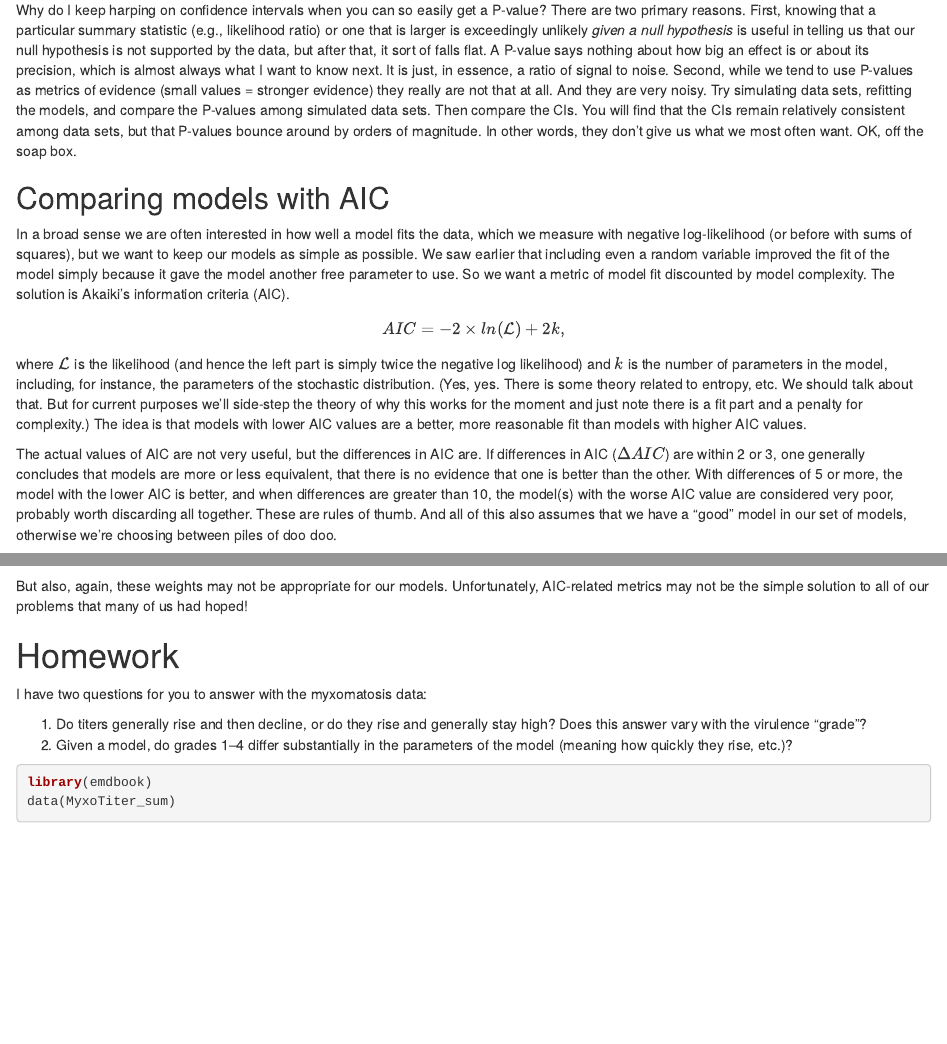
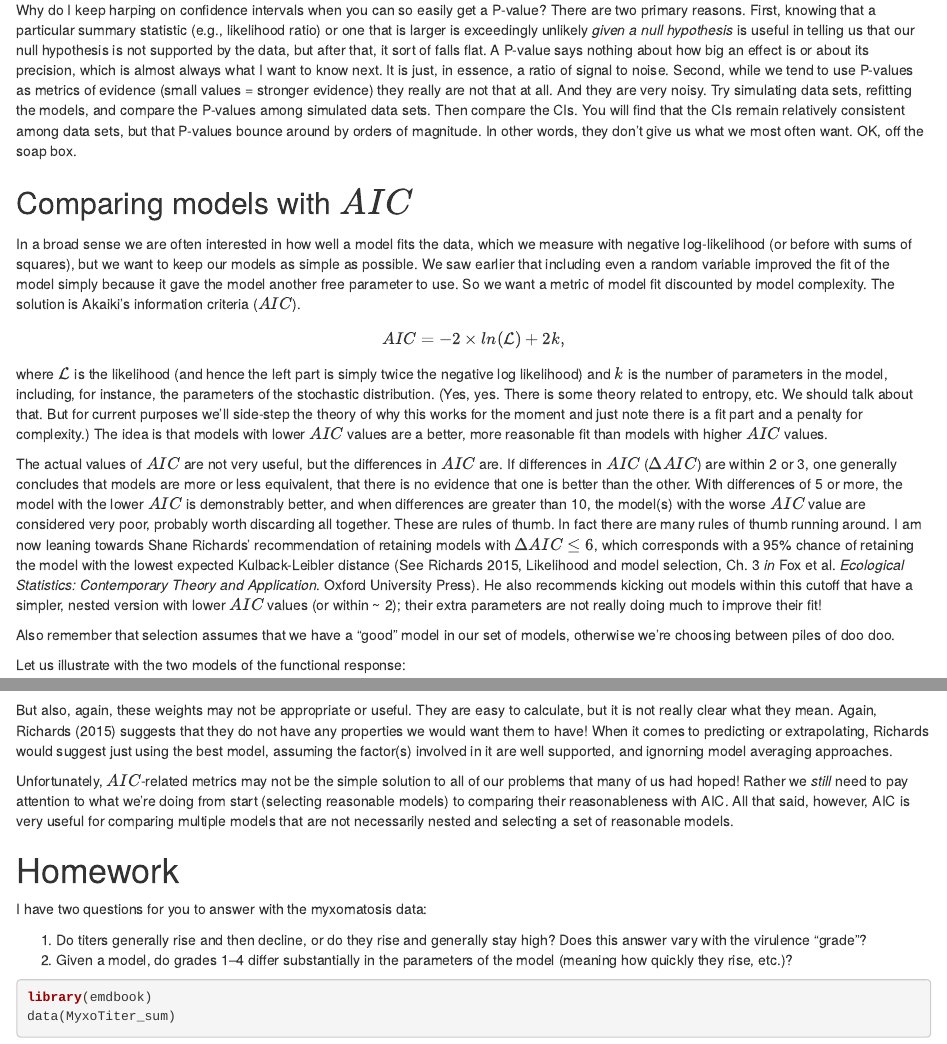
Before and after one commit to JesseBrunner/ToolsLabs, an R Markdown document (Lab8_HypothesisTesting.Rmd): the page in a window 1100 px wide, from 9270 px down, and a second part further down, joined at a grey line. Rendered offline with R 4.5, knitr and Pandoc, with nearby package versions; both versions are drawn in the output format of the newer one; some code elsewhere in the file could not run offline.

Commit message:
Added some bits of context to the AIC model selection section from the Richards chapter in Fox et al. 2015. And a few cosmetic changes

````diff
--- a/Lab8_HypothesisTesting.Rmd
+++ b/Lab8_HypothesisTesting.Rmd
@@ -4,9 +4,9 @@ title: 'Lab8: Testing hypotheses: confidence intervals, likelihood ratio tests,
 author: "Jesse Brunner"
 date: '`r format(Sys.Date())`'
 output:
+  html_document:
+    toc: yes
   pdf_document:
-    toc: yes
-  html_document:
     toc: yes
 ---
 
@@ -317,16 +317,18 @@ So our likelihood ratio test says that it is exceedingly unlikely that we would
 
 Why do I keep harping on confidence intervals when you can so easily get a P-value? There are two primary reasons. First, knowing that a particular summary statistic (e.g., likelihood ratio) or one that is larger is exceedingly unlikely _given a null hypothesis_ is useful in telling us that our null hypothesis is not supported by the data, but after that, it sort of falls flat. A P-value says nothing about how big an effect is or about its precision, which is almost always what I want to know next. It is just, in essence, a ratio of signal to noise. Second, while we tend to use P-values as metrics of evidence (small values = stronger evidence) they really are not that at all. And they are very noisy. Try simulating data sets, refitting the models, and compare the P-values among simulated data sets. Then compare the CIs. You will find that the CIs remain relatively consistent among data sets, but that P-values bounce around by orders of magnitude. In other words, they don't give us what we most often want. OK, off the soap box.
 
-Comparing models with AIC
+Comparing models with $AIC$
 ---------------------------------------------
 
-In a broad sense we are often interested in how well a model fits the data, which we measure with negative log-likelihood (or before with sums of squares), but we want to keep our models as simple as possible. We saw earlier that including even a random variable improved the fit of the model simply because it gave the model another free parameter to use. So we want a metric of model fit discounted by model complexity. The solution is Akaiki's information criteria (AIC).
+In a broad sense we are often interested in how well a model fits the data, which we measure with negative log-likelihood (or before with sums of squares), but we want to keep our models as simple as possible. We saw earlier that including even a random variable improved the fit of the model simply because it gave the model another free parameter to use. So we want a metric of model fit discounted by model complexity. The solution is Akaiki's information criteria ($AIC$).
 $$
 AIC = -2\times ln(\mathcal{L}) + 2k,
 $$
-where $\mathcal{L}$ is the likelihood (and hence the left part is simply twice the negative log likelihood) and $k$ is the number of parameters in the model, including, for instance, the parameters of the stochastic distribution. (Yes, yes. There is some theory related to entropy, etc. We should talk about that. But for current purposes we'll side-step the theory of why this works for the moment and just note there is a fit part and a penalty for complexity.) The idea is that models with lower AIC values are a better, more reasonable fit than models with higher AIC values.
+where $\mathcal{L}$ is the likelihood (and hence the left part is simply twice the negative log likelihood) and $k$ is the number of parameters in the model, including, for instance, the parameters of the stochastic distribution. (Yes, yes. There is some theory related to entropy, etc. We should talk about that. But for current purposes we'll side-step the theory of why this works for the moment and just note there is a fit part and a penalty for complexity.) The idea is that models with lower $AIC$ values are a better, more reasonable fit than models with higher $AIC$ values.
 
-The actual values of AIC are not very useful, but the differences in AIC are. If differences in AIC ($\Delta AIC$) are within 2 or 3, one generally concludes that models are more or less equivalent, that there is no evidence that one is better than the other. With differences of 5 or more, the model with the lower AIC is better, and when differences are greater than 10, the model(s) with the worse AIC value are considered very poor, probably worth discarding all together. These are rules of thumb. And all of this also assumes that we have a "good" model in our set of models, otherwise we're choosing between piles of doo doo.
+The actual values of $AIC$ are not very useful, but the differences in $AIC$ are. If differences in $AIC$ ($\Delta AIC$) are within 2 or 3, one generally concludes that models are more or less equivalent, that there is no evidence that one is better than the other. With differences of 5 or more, the model with the lower $AIC$ is demonstrably better, and when differences are greater than 10, the model(s) with the worse $AIC$ value are considered very poor, probably worth discarding all together. These are rules of thumb. In fact there are many rules of thumb running around. I am now leaning towards Shane Richards' recommendation of retaining models with $\Delta AIC \leq 6$, which corresponds with a 95% chance of retaining the model with the lowest expected Kulback-Leibler distance (See Richards 2015, Likelihood and model selection, Ch. 3 _in_ Fox et al. _Ecological Statistics: Contemporary Theory and Application_. Oxford University Press). He also recommends kicking out models within this cutoff that have a simpler, nested version with lower $AIC$ values (or within ~ 2); their extra parameters are not really doing much to improve their fit!
+
+Also remember that selection assumes that we have a "good" model in our set of models, otherwise we're choosing between piles of doo doo.
 
 Let us illustrate with the two models of the functional response:
 
@@ -358,7 +359,9 @@ Again, these values are easy to obtain by hand or with:
 ```{r}
 AICtab(holling1.fit, holling2.fit, base = TRUE, weights = TRUE)
 ```
-But also, again, these weights may not be appropriate for our models. Unfortunately, AIC-related metrics may not be the simple solution to all of our problems that many of us had hoped!
+But also, again, these weights may not be appropriate or useful. They are easy to calculate, but it is not really clear what they mean. Again, Richards (2015) suggests that they do not have any properties we would want them to have! When it comes to predicting or extrapolating, Richards would suggest just using the best model, assuming the factor(s) involved in it are well supported, and ignorning model averaging approaches.
+
+Unfortunately, $AIC$-related metrics may not be the simple solution to all of our problems that many of us had hoped! Rather we _still_ need to pay attention to what we're doing from start (selecting reasonable models) to comparing their reasonableness with AIC. All that said, however, AIC is very useful for comparing multiple models that are not necessarily nested and selecting a set of reasonable models.
 
 
 
````
Also changed, not shown: Lab8_HypothesisTesting.Rmd (9 more changed lines).
